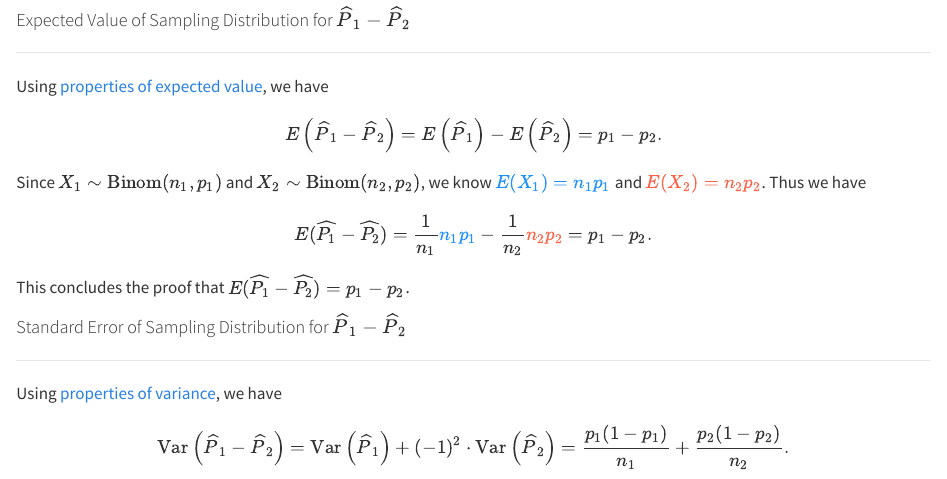
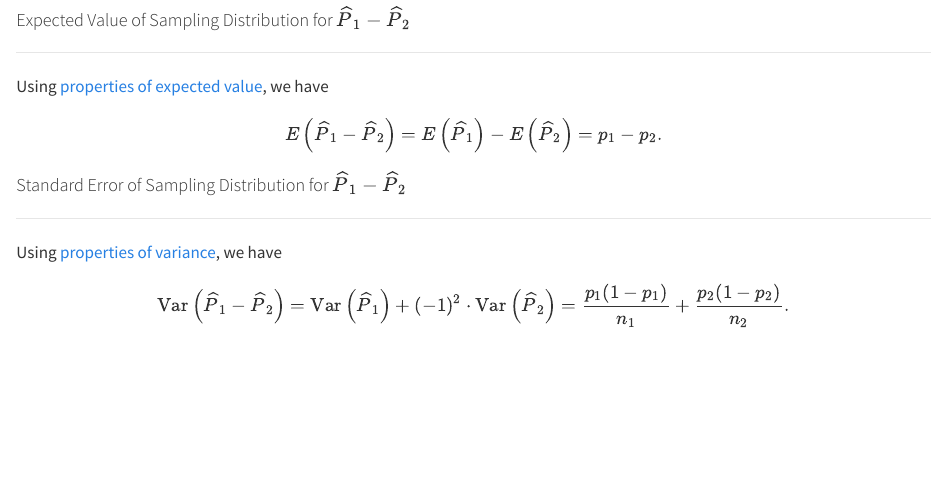
Before and after one commit to CU-Denver-MathStats-OER/Statistical-Theory, a Quarto document (20-Parametric-CI-Proportions.qmd): the page in a window 1100 px wide, from 15180 px down. Rendered offline with R 4.5, knitr and Pandoc in place of Quarto, with nearby package versions; badge pictures from the web are left out.

Commit message:
updating appendix in 20 of book

```diff
--- a/20-Parametric-CI-Proportions.qmd
+++ b/20-Parametric-CI-Proportions.qmd
@@ -655,13 +655,6 @@ Using [properties of expected value](06-Expected-Value-and-Variance.qmd#sec-prop
 $$E \left( \widehat{P}_1 - \widehat{P}_2 \right) = E \left( \widehat{P}_1 \right) - E \left( \widehat{P}_2 \right) = p_1 - p_2.$$
 
 
-Since $X_1 \sim \mbox{Binom}(n_1,p_1)$ and $X_2 \sim \mbox{Binom}(n_2,p_2)$, we know ${\color{dodgerblue}{E(X_1) = n_1p_1}}$ and ${\color{tomato}{E(X_2) = n_2p_2}}$. Thus we have
-
-$$E (\widehat{P_1}-\widehat{P_2}) = \frac{1}{n_1} {\color{dodgerblue}{n_1p_1}} - \frac{1}{n_2} {\color{tomato}{n_2p_2}}=p_1-p_2.$$
-
-This concludes the proof that $E (\widehat{P_1}-\widehat{P_2}) =p_1-p_2$.
-
-
 #### Standard Error of Sampling Distribution for $\widehat{P}_1 - \widehat{P}_2$
 
 ---
```
Also changed, not shown: 1 other file.
